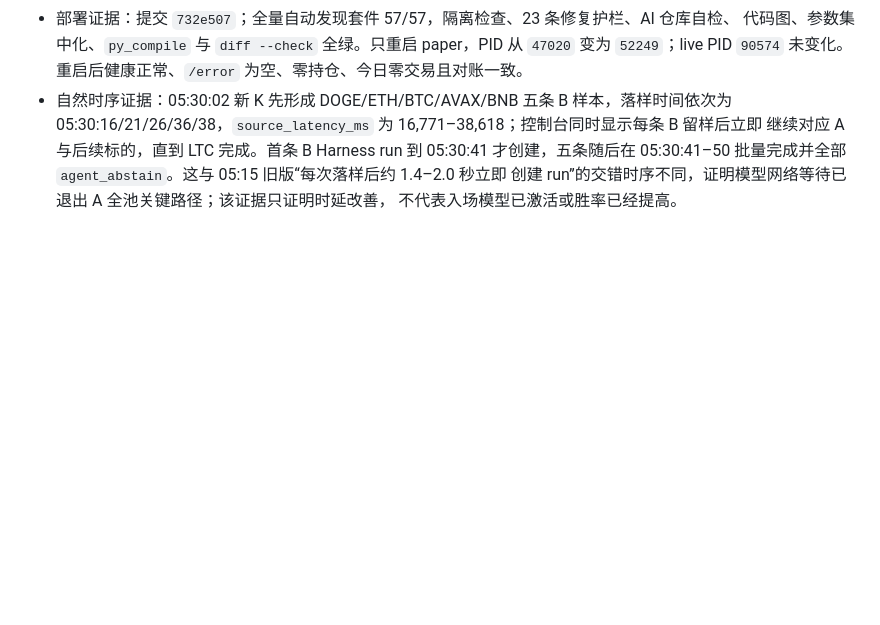
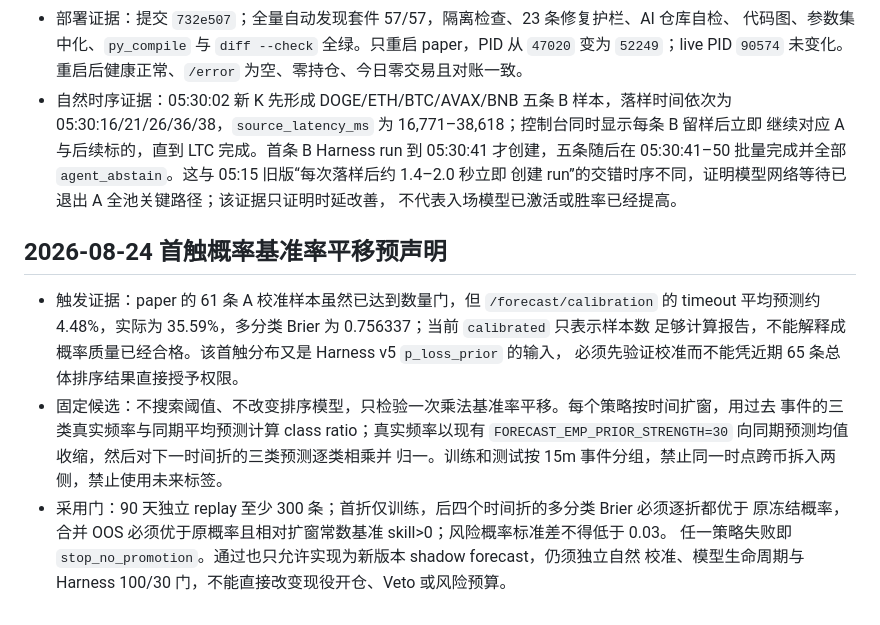
Before and after one commit to Turbo-Harry/crypto-agent, a Markdown page: docs/reports/optimization_notes.md, the part around the change. GitHub-like rendering; blank space fills up the shorter version.

Commit message:
docs: predeclare forecast prior calibration

```diff
--- a/docs/reports/optimization_notes.md
+++ b/docs/reports/optimization_notes.md
@@ -1399,3 +1399,18 @@
   05:30:41–50 批量完成并全部 `agent_abstain`。这与 05:15 旧版“每次落样后约 1.4–2.0 秒立即
   创建 run”的交错时序不同，证明模型网络等待已退出 A 全池关键路径；该证据只证明时延改善，
   不代表入场模型已激活或胜率已经提高。
+
+## 2026-08-24 首触概率基准率平移预声明
+
+- 触发证据：paper 的 61 条 A 校准样本虽然已达到数量门，但 `/forecast/calibration` 的 timeout
+  平均预测约 4.48%，实际为 35.59%，多分类 Brier 为 0.756337；当前 `calibrated` 只表示样本数
+  足够计算报告，不能解释成概率质量已经合格。该首触分布又是 Harness v5 `p_loss_prior` 的输入，
+  必须先验证校准而不能凭近期 65 条总体排序结果直接授予权限。
+- 固定候选：不搜索阈值、不改变排序模型，只检验一次乘法基准率平移。每个策略按时间扩窗，用过去
+  事件的三类真实频率与同期平均预测计算 class ratio；真实频率以现有
+  `FORECAST_EMP_PRIOR_STRENGTH=30` 向同期预测均值收缩，然后对下一时间折的三类预测逐类相乘并
+  归一。训练和测试按 15m 事件分组，禁止同一时点跨币拆入两侧，禁止使用未来标签。
+- 采用门：90 天独立 replay 至少 300 条；首折仅训练，后四个时间折的多分类 Brier 必须逐折都优于
+  原冻结概率，合并 OOS 必须优于原概率且相对扩窗常数基准 skill>0；风险概率标准差不得低于 0.03。
+  任一策略失败即 `stop_no_promotion`。通过也只允许实现为新版本 shadow forecast，仍须独立自然
+  校准、模型生命周期与 Harness 100/30 门，不能直接改变现役开仓、Veto 或风险预算。
```
